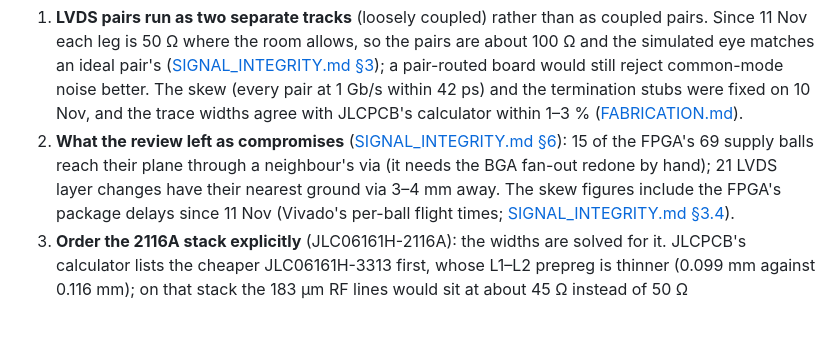
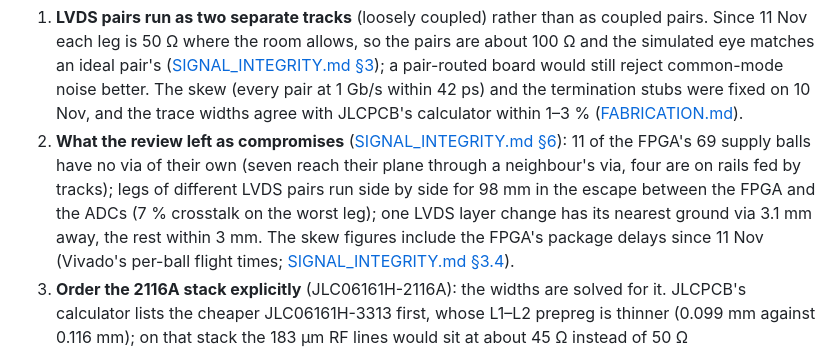
Before and after one commit to PabloSoage/kv260-ias2rf, a Markdown page: README.md, the part around the change. GitHub-like rendering; blank space fills up the shorter version.

```diff
--- a/README.md
+++ b/README.md
@@ -117,9 +117,10 @@ BGA, for one).
    42 ps) and the termination stubs were fixed on 10 Nov, and the trace widths agree with
    JLCPCB's calculator within 1–3 % ([FABRICATION.md](docs/FABRICATION.md)).
 2. **What the review left as compromises** ([SIGNAL_INTEGRITY.md §6](docs/SIGNAL_INTEGRITY.md)):
-   15 of the FPGA's 69 supply balls reach their plane through a neighbour's via (it needs the BGA
-   fan-out redone by hand); 21 LVDS
-   layer changes have their nearest ground via 3–4 mm away. The skew figures include the FPGA's
+   11 of the FPGA's 69 supply balls have no via of their own (seven reach their plane through a
+   neighbour's via, four are on rails fed by tracks); legs of different LVDS pairs run side by
+   side for 98 mm in the escape between the FPGA and the ADCs (7 % crosstalk on the worst leg);
+   one LVDS layer change has its nearest ground via 3.1 mm away, the rest within 3 mm. The skew figures include the FPGA's
    package delays since 11 Nov (Vivado's per-ball flight times; [SIGNAL_INTEGRITY.md §3.4](docs/SIGNAL_INTEGRITY.md)).
 3. **Order the 2116A stack explicitly** (JLC06161H-2116A): the widths are solved for it. JLCPCB's
    calculator lists the cheaper JLC06161H-3313 first, whose L1–L2 prepreg is thinner (0.099 mm
```
Also changed, not shown: docs/LAYOUT.md (+2 -2 lines), docs/SIGNAL_INTEGRITY.md (+52 -22 lines), docs/img/board_bottom.png, docs/img/board_top.png, 2 other files.
